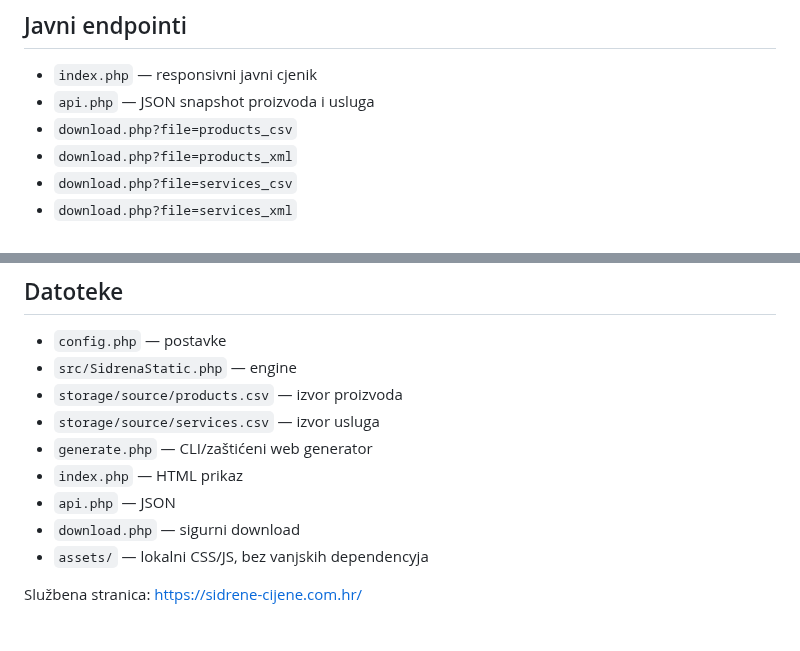
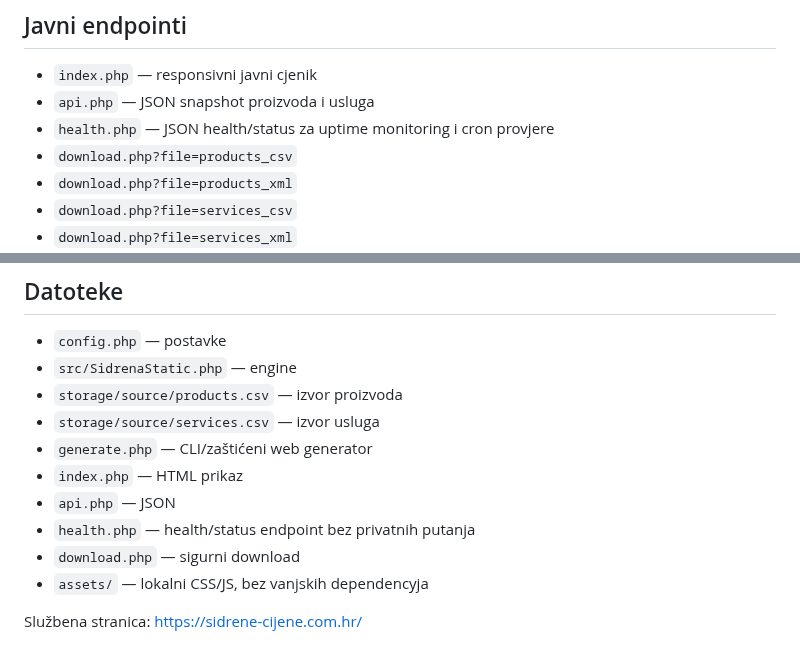
Before and after one commit to bren-wp/SIDRENA, a Markdown page: static-php/README.md, 2 parts joined by grey strips. Rendered like a GitHub page.

Commit message:
docs: document Static PHP health endpoint

```diff
--- a/static-php/README.md
+++ b/static-php/README.md
@@ -68,6 +68,7 @@ Montaža uređaja;montaža;do 60 min;dolazak uključen;;45,00;ne;;40,00;2026-09-
 
 - `index.php` — responsivni javni cjenik
 - `api.php` — JSON snapshot proizvoda i usluga
+- `health.php` — JSON health/status za uptime monitoring i cron provjere
 - `download.php?file=products_csv`
 - `download.php?file=products_xml`
 - `download.php?file=services_csv`
@@ -98,6 +99,7 @@ Arhiva se čuva najmanje 30 dana.
 - `generate.php` — CLI/zaštićeni web generator
 - `index.php` — HTML prikaz
 - `api.php` — JSON
+- `health.php` — health/status endpoint bez privatnih putanja
 - `download.php` — sigurni download
 - `assets/` — lokalni CSS/JS, bez vanjskih dependencyja
 
```
